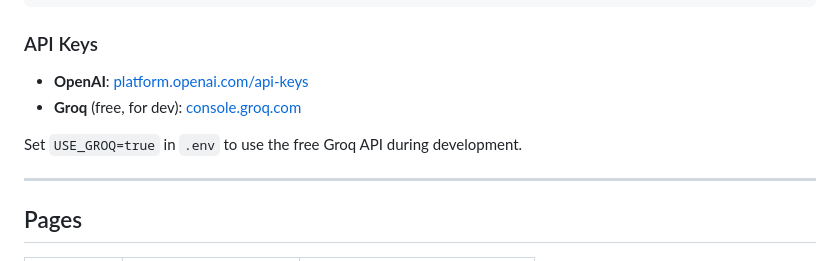
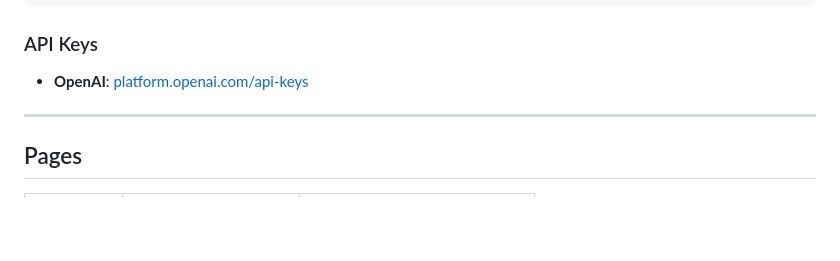
Before and after one commit to coddies/Finish-AI, a Markdown page: README.md, the part around the change. Rendered like a GitHub page; blank space fills up the shorter version.

```diff
--- a/README.md
+++ b/README.md
@@ -52,9 +52,7 @@ cd frontend && python -m http.server 3000
 
 ### API Keys
 - **OpenAI**: [platform.openai.com/api-keys](https://platform.openai.com/api-keys)
-- **Groq** (free, for dev): [console.groq.com](https://console.groq.com)
 
-Set `USE_GROQ=true` in `.env` to use the free Groq API during development.
 
 ---
 
```
